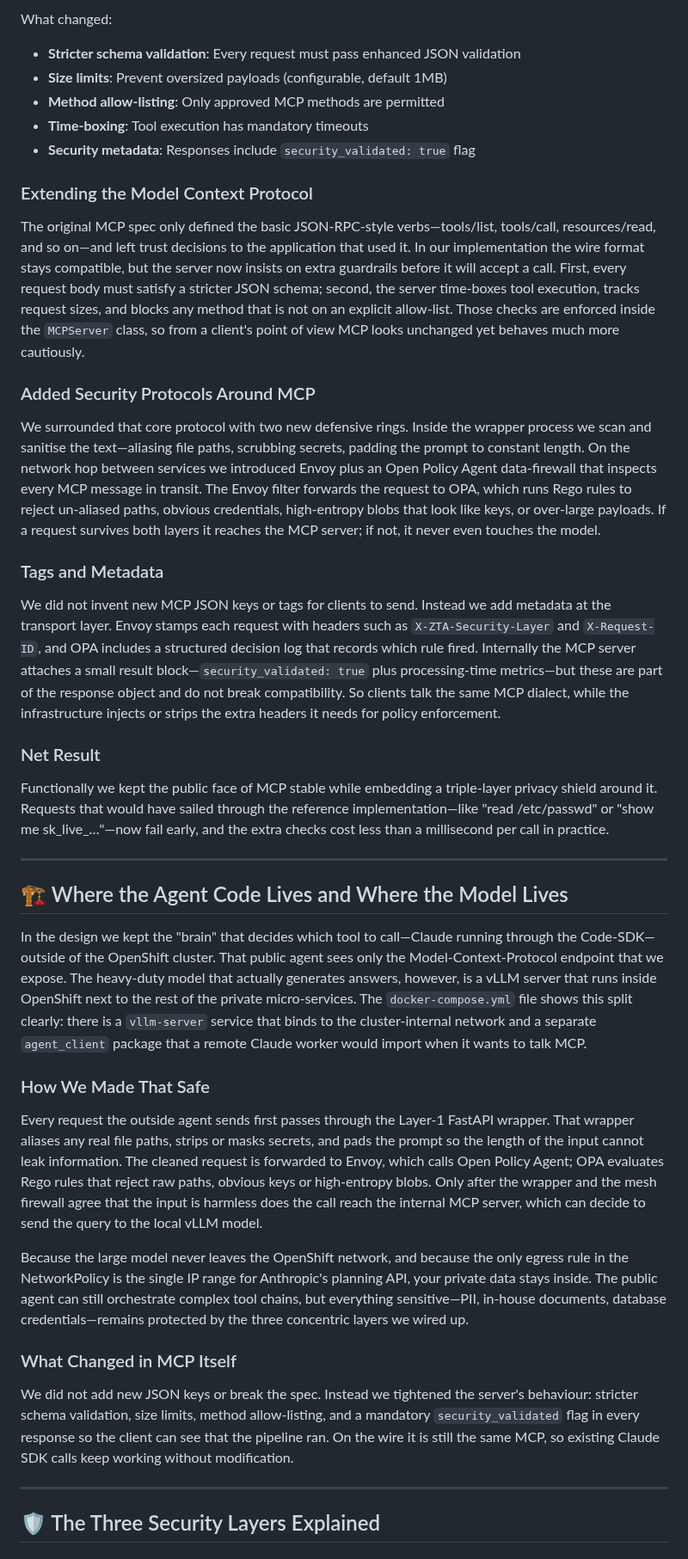
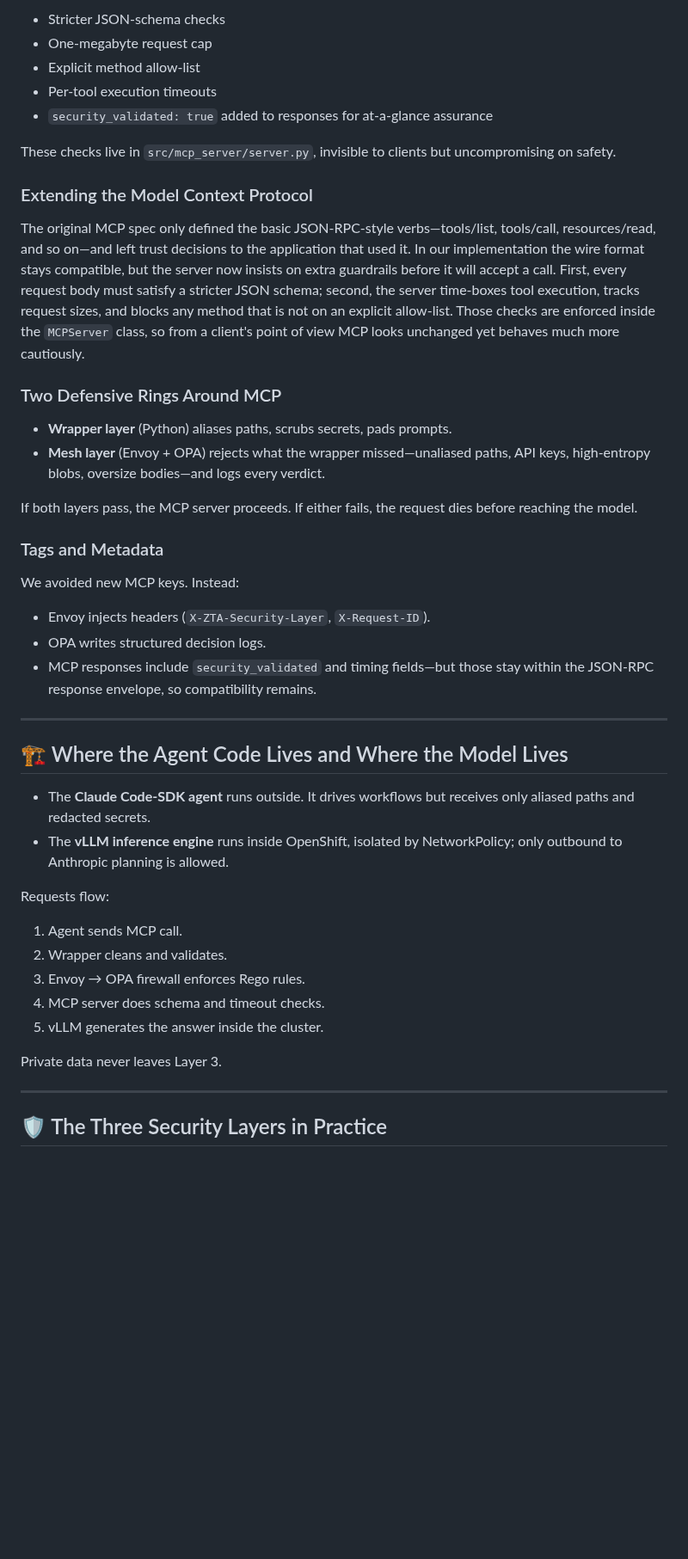
Before and after one commit to dkypuros/ZTA-LLM, a Markdown page: MENTAL_MODEL.md, the part around one of its changes. Shown at 86% size. Drawn GitHub-style; blank space fills up the shorter version.

```diff
--- a/MENTAL_MODEL.md
+++ b/MENTAL_MODEL.md
@@ -79,44 +73,49 @@ We **did not** invent new MCP JSON keys or modify the spec. A standard MCP clien
 
-What changed:
-- **Stricter schema validation**: Every request must pass enhanced JSON validation
-- **Size limits**: Prevent oversized payloads (configurable, default 1MB)
-- **Method allow-listing**: Only approved MCP methods are permitted
-- **Time-boxing**: Tool execution has mandatory timeouts
-- **Security metadata**: Responses include `security_validated: true` flag
+* Stricter JSON-schema checks
+* One-megabyte request cap
+* Explicit method allow-list
+* Per-tool execution timeouts
+* `security_validated: true` added to responses for at-a-glance assurance
+
+These checks live in `src/mcp_server/server.py`, invisible to clients but uncompromising on safety.
 
 ### Extending the Model Context Protocol
 
 The original MCP spec only defined the basic JSON-RPC-style verbs—tools/list, tools/call, resources/read, and so on—and left trust decisions to the application that used it. In our implementation the wire format stays compatible, but the server now insists on extra guardrails before it will accept a call. First, every request body must satisfy a stricter JSON schema; second, the server time-boxes tool execution, tracks request sizes, and blocks any method that is not on an explicit allow-list. Those checks are enforced inside the `MCPServer` class, so from a client's point of view MCP looks unchanged yet behaves much more cautiously.
 
-### Added Security Protocols Around MCP
+### Two Defensive Rings Around MCP
 
-We surrounded that core protocol with two new defensive rings. Inside the wrapper process we scan and sanitise the text—aliasing file paths, scrubbing secrets, padding the prompt to constant length. On the network hop between services we introduced Envoy plus an Open Policy Agent data-firewall that inspects every MCP message in transit. The Envoy filter forwards the request to OPA, which runs Rego rules to reject un-aliased paths, obvious credentials, high-entropy blobs that look like keys, or over-large payloads. If a request survives both layers it reaches the MCP server; if not, it never even touches the model.
+* **Wrapper layer** (Python) aliases paths, scrubs secrets, pads prompts.
+* **Mesh layer** (Envoy + OPA) rejects what the wrapper missed—unaliased paths, API keys, high-entropy blobs, oversize bodies—and logs every verdict.
+
+If both layers pass, the MCP server proceeds. If either fails, the request dies before reaching the model.
 
 ### Tags and Metadata
 
-We did not invent new MCP JSON keys or tags for clients to send. Instead we add metadata at the transport layer. Envoy stamps each request with headers such as `X-ZTA-Security-Layer` and `X-Request-ID`, and OPA includes a structured decision log that records which rule fired. Internally the MCP server attaches a small result block—`security_validated: true` plus processing-time metrics—but these are part of the response object and do not break compatibility. So clients talk the same MCP dialect, while the infrastructure injects or strips the extra headers it needs for policy enforcement.
+We avoided new MCP keys. Instead:
 
-### Net Result
-
-Functionally we kept the public face of MCP stable while embedding a triple-layer privacy shield around it. Requests that would have sailed through the reference implementation—like "read /etc/passwd" or "show me sk_live_…"—now fail early, and the extra checks cost less than a millisecond per call in practice.
+* Envoy injects headers (`X-ZTA-Security-Layer`, `X-Request-ID`).
+* OPA writes structured decision logs.
+* MCP responses include `security_validated` and timing fields—but those stay within the JSON-RPC response envelope, so compatibility remains.
 
 ---
 
 ## 🏗️ Where the Agent Code Lives and Where the Model Lives
 
-In the design we kept the "brain" that decides which tool to call—Claude running through the Code-SDK—outside of the OpenShift cluster. That public agent sees only the Model-Context-Protocol endpoint that we expose. The heavy-duty model that actually generates answers, however, is a vLLM server that runs inside OpenShift next to the rest of the private micro-services. The `docker-compose.yml` file shows this split clearly: there is a `vllm-server` service that binds to the cluster-internal network and a separate `agent_client` package that a remote Claude worker would import when it wants to talk MCP.
+* The **Claude Code-SDK agent** runs outside. It drives workflows but receives only aliased paths and redacted secrets.
+* The **vLLM inference engine** runs inside OpenShift, isolated by NetworkPolicy; only outbound to Anthropic planning is allowed.
 
-### How We Made That Safe
+Requests flow:
 
-Every request the outside agent sends first passes through the Layer-1 FastAPI wrapper. That wrapper aliases any real file paths, strips or masks secrets, and pads the prompt so the length of the input cannot leak information. The cleaned request is forwarded to Envoy, which calls Open Policy Agent; OPA evaluates Rego rules that reject raw paths, obvious keys or high-entropy blobs. Only after the wrapper and the mesh firewall agree that the input is harmless does the call reach the internal MCP server, which can decide to send the query to the local vLLM model.
+1. Agent sends MCP call.
+2. Wrapper cleans and validates.
+3. Envoy → OPA firewall enforces Rego rules.
+4. MCP server does schema and timeout checks.
+5. vLLM generates the answer inside the cluster.
 
-Because the large model never leaves the OpenShift network, and because the only egress rule in the NetworkPolicy is the single IP range for Anthropic's planning API, your private data stays inside. The public agent can still orchestrate complex tool chains, but everything sensitive—PII, in-house documents, database credentials—remains protected by the three concentric layers we wired up.
-
-### What Changed in MCP Itself
-
-We did not add new JSON keys or break the spec. Instead we tightened the server's behaviour: stricter schema validation, size limits, method allow-listing, and a mandatory `security_validated` flag in every response so the client can see that the pipeline ran. On the wire it is still the same MCP, so existing Claude SDK calls keep working without modification.
+Private data never leaves Layer 3.
 
 ---
 
-## 🛡️ The Three Security Layers Explained
+## 🛡️ The Three Security Layers in Practice
 
```
Also changed, not shown: other parts of MENTAL_MODEL.md (+35 -107 lines).
